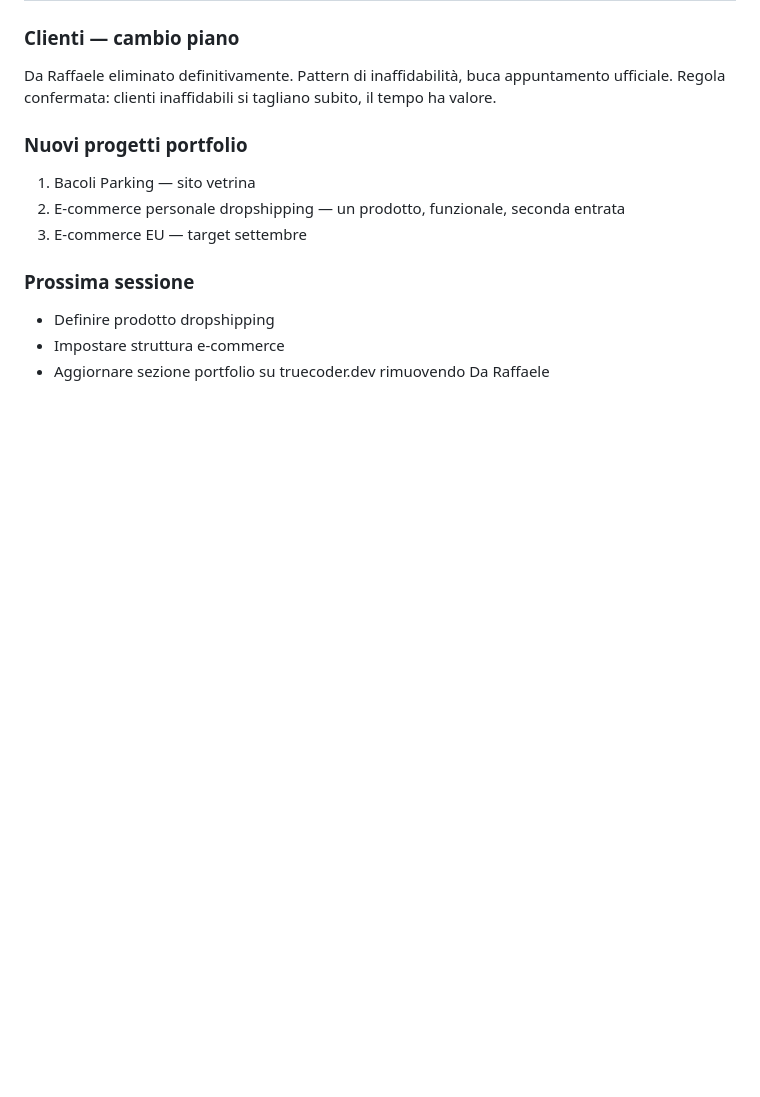
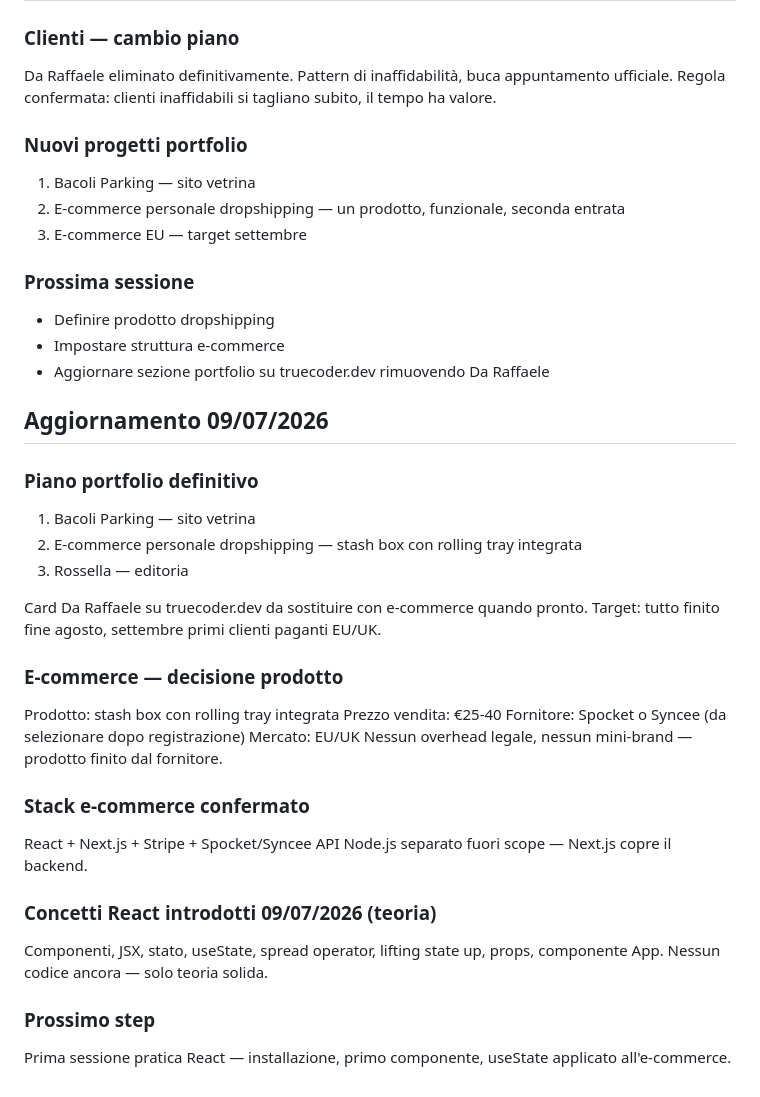
Before and after one commit to crdev-web/truecoder-dev, a Markdown page: CLAUDE.md, the part around one of its changes. Drawn GitHub-style; blank space fills up the shorter version.

```diff
--- a/CLAUDE.md
+++ b/CLAUDE.md
@@ -288,3 +288,36 @@ Regola confermata: clienti inaffidabili si tagliano subito, il tempo ha valore.
 - Definire prodotto dropshipping
 - Impostare struttura e-commerce
 - Aggiornare sezione portfolio su truecoder.dev rimuovendo Da Raffaele
+
+## Aggiornamento 09/07/2026
+
+### Piano portfolio definitivo
+
+1. Bacoli Parking — sito vetrina
+2. E-commerce personale dropshipping — stash box con rolling tray integrata
+3. Rossella — editoria
+
+Card Da Raffaele su truecoder.dev da sostituire con e-commerce quando pronto.
+Target: tutto finito fine agosto, settembre primi clienti paganti EU/UK.
+
+### E-commerce — decisione prodotto
+
+Prodotto: stash box con rolling tray integrata
+Prezzo vendita: €25-40
+Fornitore: Spocket o Syncee (da selezionare dopo registrazione)
+Mercato: EU/UK
+Nessun overhead legale, nessun mini-brand — prodotto finito dal fornitore.
+
+### Stack e-commerce confermato
+
+React + Next.js + Stripe + Spocket/Syncee API
+Node.js separato fuori scope — Next.js copre il backend.
+
+### Concetti React introdotti 09/07/2026 (teoria)
+
+Componenti, JSX, stato, useState, spread operator, lifting state up, props, componente App.
+Nessun codice ancora — solo teoria solida.
+
+### Prossimo step
+
+Prima sessione pratica React — installazione, primo componente, useState applicato all'e-commerce.
```
Also changed, not shown: other parts of CLAUDE.md (+1 -1 lines), RIPRENDI-DA-QUI.md (+41 -2 lines), note-js.md (+61 -6 lines).
